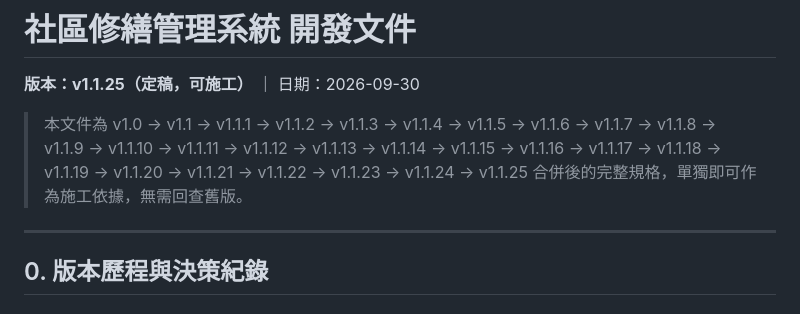
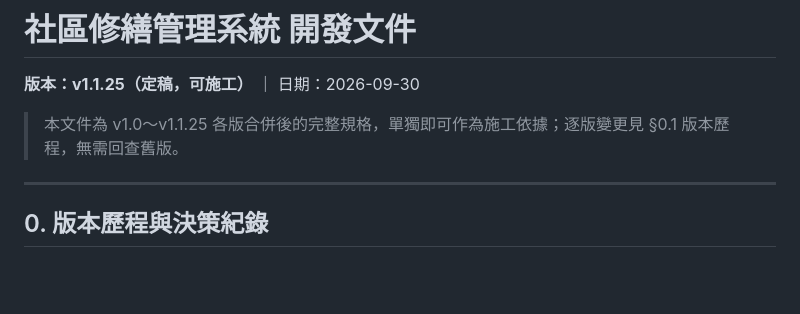
Before and after one commit to asdf80730/repair0818, a Markdown page: docs/SPEC.md, the part around the change. GitHub-like rendering; blank space fills up the shorter version.

Commit message:
docs: SPEC 頭部版本鏈收斂為指針（逐版清單唯一於 §0.1 表）

```diff
--- a/docs/SPEC.md
+++ b/docs/SPEC.md
@@ -4,7 +4,7 @@
 
 **版本：v1.1.25（定稿，可施工）** ｜ 日期：2026-09-30
 
-> 本文件為 v1.0 → v1.1 → v1.1.1 → v1.1.2 → v1.1.3 → v1.1.4 → v1.1.5 → v1.1.6 → v1.1.7 → v1.1.8 → v1.1.9 → v1.1.10 → v1.1.11 → v1.1.12 → v1.1.13 → v1.1.14 → v1.1.15 → v1.1.16 → v1.1.17 → v1.1.18 → v1.1.19 → v1.1.20 → v1.1.21 → v1.1.22 → v1.1.23 → v1.1.24 → v1.1.25 合併後的完整規格，單獨即可作為施工依據，無需回查舊版。
+> 本文件為 v1.0～v1.1.25 各版合併後的完整規格，單獨即可作為施工依據；逐版變更見 §0.1 版本歷程，無需回查舊版。
 
 ---
 
```
